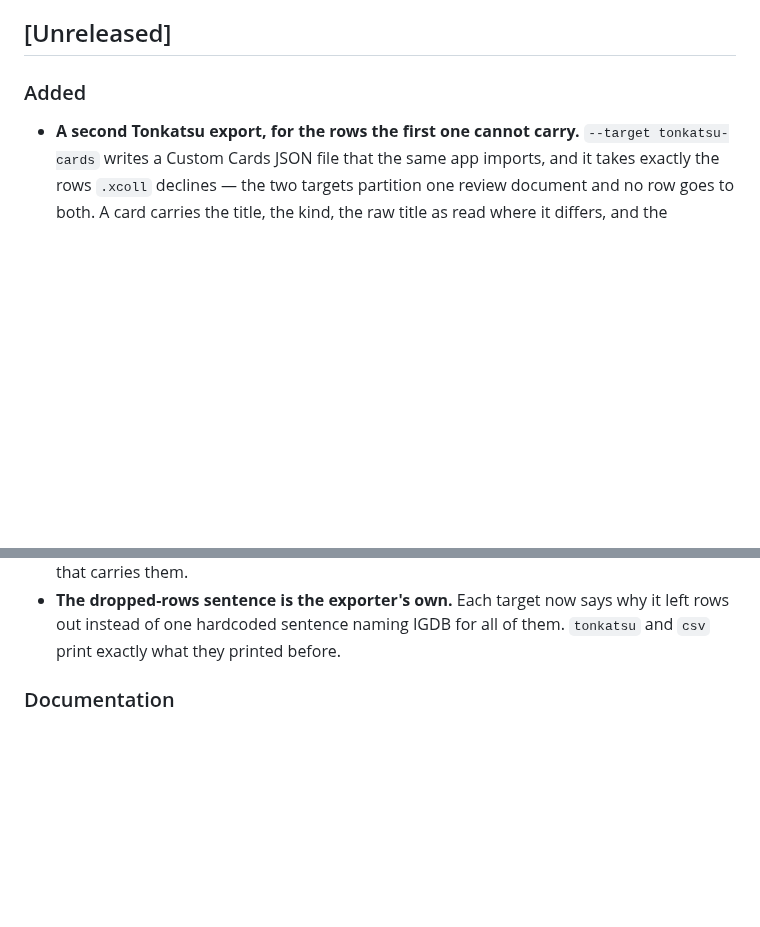
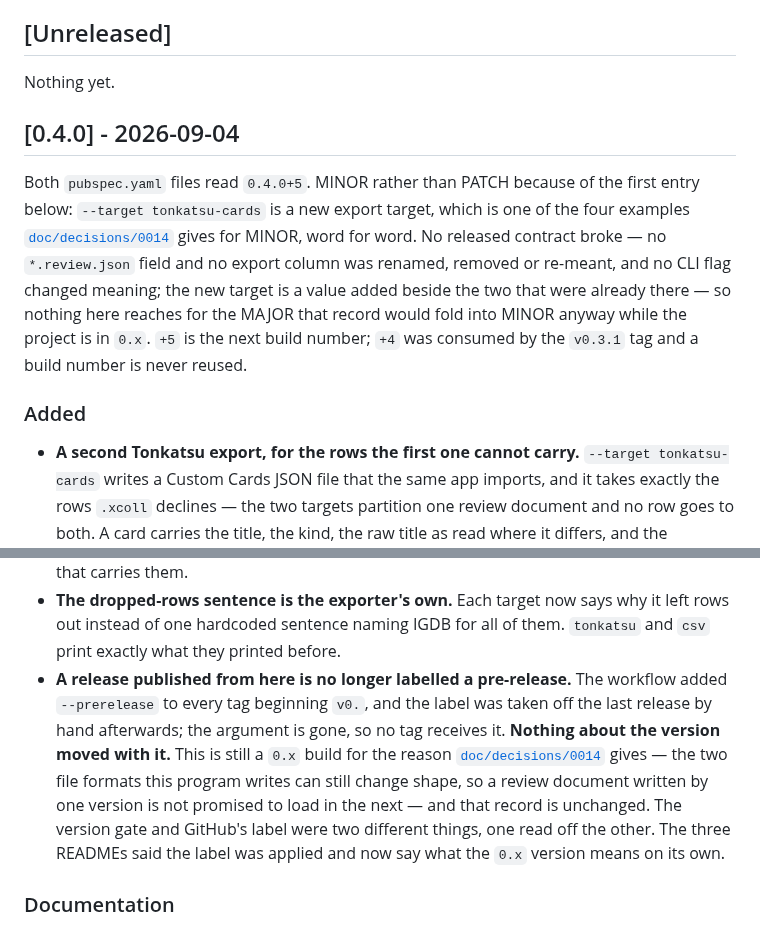
Before and after one commit to shinKatana0/shelfscan, a Markdown page: CHANGELOG.md, 2 parts joined by grey strips. GitHub-like rendering; blank space fills up the shorter version.

Commit message:
T-0471: the changelog takes the middle step, and 0.4.0 says why it is MINOR
Step 2 of decision 0014's release order, in the shape 48dff14 and aae1982
established: `[Unreleased]` keeps its heading and becomes `Nothing yet.`, and
`## [0.4.0] - 2026-09-04` below it carries this cycle's entries and a paragraph
saying why the number is what it is.

MINOR because `--target tonkatsu-cards` is a new export target, which is one of
the four examples 0014 gives for MINOR word for word. `+5` because `+4` was
consumed by the `v0.3.1` tag.

One entry is added rather than moved: the pre-release label is gone from the
workflow and from the three READMEs, and a reader of this file would otherwise
find that stated only in the 0.3.0 section, where it is still true of that
release. The existing entries are not touched -- this commit deletes no line of
the file.

Claude-Session: https://claude.ai/code/session_01BsyC66chHsH3BLe1EMcwet

```diff
--- a/CHANGELOG.md
+++ b/CHANGELOG.md
@@ -17,6 +17,22 @@ far. [`doc/measurements.md`](doc/measurements.md) bounds every such claim and
 is the authority behind it.
 
 ## [Unreleased]
+
+Nothing yet.
+
+## [0.4.0] - 2026-09-04
+
+Both `pubspec.yaml` files read `0.4.0+5`. MINOR rather than PATCH because
+of the first entry below: `--target tonkatsu-cards` is a new export target,
+which is one of the four examples
+[`doc/decisions/0014`](doc/decisions/0014-stay-in-0-x-until-the-two-file-formats-stop-moving.md)
+gives for MINOR, word for word. No released contract broke — no
+`*.review.json` field and no export column was renamed, removed or re-meant,
+and no CLI flag changed meaning; the new target is a value added beside the
+two that were already there — so nothing here reaches for the MAJOR that
+record would fold into MINOR anyway while the project is in `0.x`. `+5` is
+the next build number; `+4` was consumed by the `v0.3.1` tag and a build
+number is never reused.
 
 ### Added
 - **A second Tonkatsu export, for the rows the first one cannot carry.**
@@ -79,6 +95,17 @@ is the authority behind it.
 - **The dropped-rows sentence is the exporter's own.** Each target now says why
   it left rows out instead of one hardcoded sentence naming IGDB for all of
   them. `tonkatsu` and `csv` print exactly what they printed before.
+- **A release published from here is no longer labelled a pre-release.** The
+  workflow added `--prerelease` to every tag beginning `v0.`, and the label was
+  taken off the last release by hand afterwards; the argument is gone, so no tag
+  receives it. **Nothing about the version moved with it.** This is still a `0.x`
+  build for the reason
+  [`doc/decisions/0014`](doc/decisions/0014-stay-in-0-x-until-the-two-file-formats-stop-moving.md)
+  gives — the two file formats this program writes can still change shape, so a
+  review document written by one version is not promised to load in the next —
+  and that record is unchanged. The version gate and GitHub's label were two
+  different things, one read off the other. The three READMEs said the label was
+  applied and now say what the `0.x` version means on its own.
 
 ### Documentation
 - **What this integration depends on is written down**, in
```
